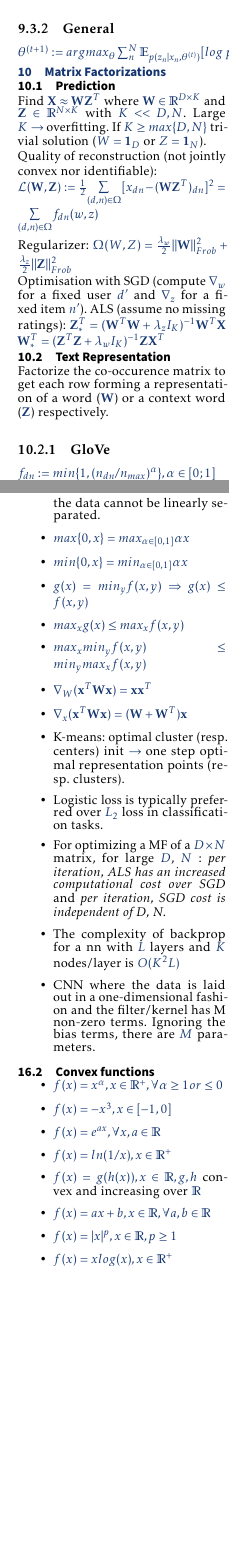
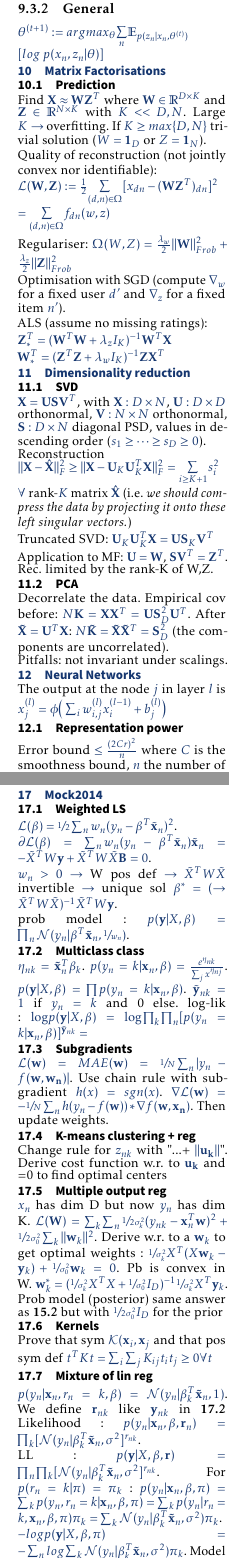
Before and after one commit to dtsbourg/ML_Cheatsheet, a LaTeX document (master.tex, which reads sections/mock.tex, sections/section1.tex): two parts of pages 1 and 2 of 3, joined at a grey line, cut so that both start at the same text, the shorter picture padded with empty space. Compiled offline with pdfLaTeX.

Commit message:
refactor section1

```diff
--- a/master.tex
+++ b/master.tex
@@ -12,6 +12,7 @@
 \usepackage[top=0mm,bottom=1mm,left=0mm,right=1mm]{geometry}
 \usepackage[framemethod=tikz]{mdframed}
 \usepackage{microtype}
+\usepackage{xfrac}
 
 \let\bar\overline
 
--- /dev/null
+++ b/sections/mock.tex
@@ -0,0 +1,35 @@
+%!TEX root=../master.tex
+\section{Mock2014}
+\subsection{Weighted LS}
+$\mathcal{L}(\mathbf{\beta}) = \sfrac{1}{2} \sum_{n}w_n (y_n - \mathbf{\beta}^T\tilde{\mathbf{x}}_n)^2$.\\
+$\partial \mathcal{L}(\mathbf{\beta}) = \sum_n w_n(y_n - \mathbf{\beta}^T\tilde{\mathbf{x}}_n)\tilde{\mathbf{x}}_n = -\tilde{X}^T W \mathbf{y} + \tilde{X}^T W \tilde{X} \mathbf{B} = 0$.\\
+$w_n > 0 \rightarrow$ W pos def $\rightarrow \tilde{X}^T W \tilde{X}$ invertible $\rightarrow$ unique sol $\mathbf{\beta}^* = (\rightarrow \tilde{X}^T W \tilde{X})^{-1}\tilde{X}^T W \mathbf{y}$.\\
+prob model : $p(\mathbf{y} | X, \mathbf{\beta}) = \prod_n \mathcal{N}(y_n | \mathbf{\beta}^T \mathbf{\tilde{x}}_n, \sfrac{1}{w_n})$.
+
+\subsection{Multiclass class}
+$\eta_{nk} = \mathbf{\tilde{x}}_n^T \mathbf{\beta}_k$.
+$p(y_n = k | \mathbf{x}_n, \mathbf{\beta}) = \frac{e^{\eta_{nk}}}{\sum_{j} x^{\eta_{nj}}}$.
+$p(\mathbf{y} | X, \mathbf{\beta}) = \prod p(y_n = k | \mathbf{x}_n, \mathbf{\beta})$.
+$\tilde{\mathbf{y}}_{nk} = 1$ if $y_n = k$ and 0 else.
+log-lik : $\text{log} p(\mathbf{y} | X, \mathbf{\beta}) = \text{log} \prod_k \prod_n [p(y_n = k | \mathbf{x}_n, \mathbf{\beta})]^{\tilde{\mathbf{y}}_{nk}} = $
+
+\subsection{Subgradients}
+$\mathcal{L}(\mathbf{w}) = MAE(\mathbf{w}) = \sfrac{1}{N} \sum_n |y_n - f(\mathbf{w}, \mathbf{w_n})|$. Use chain rule with subgradient $h(x) = sgn(x)$. $\nabla \mathcal{L}(\mathbf{w}) = - \sfrac{1}{N} \sum_n h(y_n - f(\mathbf{w})) * \nabla f(\mathbf{w}, \mathbf{x_n})$. Then update weights.
+
+\subsection{K-means clustering + reg}
+Change rule for $z_{nk}$ with "...+ $||\mathbf{u_k}||$". Derive cost function w.r. to $\mathbf{u_k}$ and =0 to find optimal centers
+
+\subsection{Multiple output reg}
+$x_n$ has dim D but now $y_n$ has dim K.
+$\mathcal{L}(\mathbf{W}) = \sum_k \sum_n \sfrac{1}{2 \sigma^2_k}(y_{nk} -\mathbf{x}^T_n \mathbf{w})^2 + \sfrac{1}{2 \sigma_0^2}\sum_k ||\mathbf{w}_k||^2$. Derive w.r. to a $\mathbf{w}_k$ to get optimal weights : $\sfrac{1}{ \sigma^2_k} X^T(X \mathbf{w}_k - \mathbf{y}_k) + \sfrac{1}{\sigma_0^2} \mathbf{w}_k = 0$. Pb is convex in W. $\mathbf{w}^*_k = (\sfrac{1}{ \sigma^2_k} X^T X + \sfrac{1}{\sigma_0^2} I_D)^{-1} \sfrac{1}{\sigma^2_k} X^T \mathbf{y}_k$.
+Prob model (posterior) same answer as \textbf{15.2} but with $\sfrac{1}{2 \sigma_0^2} I_D$ for the prior
+
+\subsection{Kernels}
+Prove that sym $\mathcal{K}(\mathbf{x}_i, \mathbf{x}_j$ and that pos sym def $t^T K t = \sum_i \sum_j K_{ij} t_i t_j \geq 0 \forall t$
+
+\subsection{Mixture of lin reg}
+$p(y_n|\mathbf{x}_n, r_n = k, \mathbf{\beta}) = \mathcal{N}(y_n|\mathbf{\beta}_k^T \mathbf{\tilde{x}}_n, 1)$. We define $\mathbf{r}_{nk}$ like $\mathbf{y}_{nk}$ in \textbf{17.2}
+Likelihood : $p(y_n|\mathbf{x}_n, \mathbf{\beta}, \mathbf{r}_n) = \prod_k [\mathcal{N}(y_n|\mathbf{\beta}_k^T \mathbf{\tilde{x}}_n , \sigma^2]^{r_{nk}}$. LL : $p(\mathbf{y}|X, \mathbf{\beta}, \mathbf{r}) = \prod_n \prod_k [\mathcal{N}(y_n|\mathbf{\beta}_k^T \mathbf{\tilde{x}}_n , \sigma^2]^{r_{nk}}$.
+For $p(r_n = k | \mathbf{\pi}) = \pi_k$ : $p(y_n|\mathbf{x}_n, \mathbf{\beta}, \mathbf{\pi}) = \sum_k p(y_n, r_n = k| \mathbf{x}_n, \beta, \mathbf{\pi}) = \sum_k p(y_n | r_n = k, \mathbf{x}_n, \beta, \pi)\pi_k = \sum_k \mathcal{N}(y_n|\beta^T_k \mathbf{\tilde{x}}_n, \sigma^2) \pi_k$.\\
+$- log p(\mathbf{y} | X, \beta, \mathbf{\pi}) = -\sum_n log \sum_k \mathcal{N}(y_n|\beta^T_k \mathbf{\tilde{x}}_n, \sigma^2) \pi_k$.
+Model is not convex as a sum of gaussian. Not identifiable by permutation of labels.
--- a/sections/section1.tex
+++ b/sections/section1.tex
@@ -171,10 +169,13 @@ $\mathbb{E}[\mathcal{L}_{St}] \le 2 \mathcal{L}_{f^*} + 4 c \sqrt{d} N^{-1/d+1}$
 
 \subsection{Support Vector Machines (SVM)}
 Logistic regression with hinge loss :
-$min_w \sum_{n=1}^N [1-y_n x_n^T w]_+ + \frac{\lambda}{2} ||w||^2$ where $y \in [-1;1]$ is the label and $hinge(x)= max\{0,x\}$. Convex but not differentiable so need subgradient.
+$min_w \sum_{n=1}^N [1-y_n x_n^T w]_+ + \frac{\lambda}{2} ||w||^2$ where $y \in [-1;1]$ the label and $hinge(x)= max\{0,x\}$. Convex but not differentiable so need subgradient.
 
-We can also use duality : $\mathcal{L}(w) = max_{\alpha} G(w, \alpha)$. For SVM
+Duality : $\mathcal{L}(w) = max_{\alpha} G(w, \alpha)$. For SVM
 $min_{w} max_{\alpha \in [0,1]^N} \sum \alpha_n (1 - y_nx_n^Tw) + \frac{\lambda}{2} ||w||^2$ differentiable and convex.
 
-Can switch $max$ and $min$ when convex in $w$ and concave in $\alpha$. This can make the formulation simpler:
+Can switch $max$ and $min$ when convex in $w$ and concave in $\alpha$. Simpler form:\newline
+$w(\alpha) = \frac{1}{\lambda} \sum \alpha_n y_n x_n = \frac{1}{\lambda} X^T diag(y) \alpha$ which yields the optimisation problem:\newline
+$max_{\alpha \in [0,1]^N} \alpha^T\mathbf{1} - \frac{1}{2\lambda} \alpha^T Y X X^T Y \alpha$
 
+The solution is sparse ($\alpha_n$ is the slope of the lines that are lower bounds to the hinge loss).
@@ -192,14 +190,14 @@ From duality $w^* := X^T \alpha^*$ where $\alpha^* := (K + \lambda I_N)^{-1}y$ a
 \section{Unsupervised Learning}
 \subsection{K-means clustering}
 
-$min \mathcal{L}(z,\mu) = \sum_n^N \sum_k^K z_{nk} ||x_n - \mu_k||^2_2$ with $z_{nk} \in \{0,1\}$ (unique assignments: $\sum_k z_{nk} = 1$).
+$min\,\,\mathcal{L}(z,\mu) = \sum_n^N \sum_k^K z_{nk} ||x_n - \mu_k||^2_2$ with $z_{nk} \in \{0,1\}$ (unique assignments: $\sum_k z_{nk} = 1$).
 
 Algorithm (Coordinate Descent)
-\begin{enumerate}
-\item $\forall n$ compute $z_n = \begin{cases}
+
+1. $\forall n,$ $z_n = \begin{cases}
 	1 \text{ if } k = argmin_j || x_n - \mu_k||^2 \\
 	0 \text{ otherwise }
    \end{cases}$
-\item $\forall k$ compute $\mu_k = \frac{\sum_n z_{nk} x_n}{\sum_n z_{nk}}$
-\end{enumerate}
+2. $\forall k$ compute $\mu_k = \sfrac{\sum_n z_{nk} x_n}{\sum_n z_{nk}}$
 
+Pb:cost,spher+hard clusters
@@ -212,12 +204,13 @@ Issues
 
 Probabilistic model
-$p(X|\mu,z) = \prod_n^N \mathcal{N}(x_n|\mu_k,I) = \prod_n^N \prod_k^K \mathcal{N}(x_n|\mu_k,I)^{z_{nk}}$
+
+$p(X|\mu,z) = \underset{n}{\prod}  \mathcal{N}(x_n|\mu_k,I) \newline= \underset{n}{\prod} \underset{k}{\prod}  \mathcal{N}(x_n|\mu_k,I)^{z_{nk}}$
 
 \subsection{Gaussian Mixture Models}
-$p(X|\mu,z) = \prod_n^N p(x_n|z_n,\mu_k,\Sigma_k)p(z_n|\pi)
-= \prod_n^N \prod_k^K [\mathcal{N}(x_n|\mu_k,\Sigma_k)]^{z_{nk}} \prod_k^K [\pi_k]^{z_{nk}}$ where $\pi_k = p(z_n=k)$
+$p(X|\mu,z) = \underset{n}{\prod} (x_n|z_n,\mu_k,\Sigma_k)p(z_n|\pi)
+= \underset{n}{\prod}\underset{k}{\prod} [\mathcal{N}(x_n|\mu_k,\Sigma_k)]^{z_{nk}} \underset{k}{\prod} [\pi_k]^{z_{nk}}$ \newline where $pi_k = p(z_n=k)$
 
-Marginal likelihood: $z_n$ are latent variables so they can be factored out from the likelihood $p(x_n|\theta) = \sum \pi_k \mathcal{N}(x_n|\mu_k, \Sigma_k)$. (number of parameters reduced from $O(N)$ to $O(D^2K)$.
+Marginal likelihood: $z_n$ latent variables => factored out of likelihood \newline $p(x_n|\theta) = \sum \pi_k \mathcal{N}(x_n|\mu_k, \Sigma_k)$.\newline nb params $O(N)$ to $O(D^2K)$.
 
 \subsection{EM}
 \subsubsection{GMM}
@@ -229 +218,4 @@ Intialize $\mu^{(1)}, \Sigma^{(1)}, \pi^{(1)}$.
 
+1. E-step: Compute the assignments. $q_{kn}^{(t)} := \frac{\pi_k^{(t)} \mathcal{N}(x_n|\mu_k^{(t)}, \Sigma_k^{(t)})}{ \sum_k^K\pi_k^{(t)} \mathcal{N}(x_n|\mu_k^{(t)}, \Sigma_k^{(t)}) }$
+2. Compute Marginal Likelihood
+3. M-step: Update
@@ -231,27 +222,28 @@ $\mu^{(t+1)} = \frac{\sum_n q_{kn}^{(t)} x_n}{\sum_n q_{kn}^{(t)}}$
 
-$\Sigma^{(t+1)} = \frac{\sum_n q_{kn}^{(t)}(x_n - \mu^{(t+1)})(x_n - \mu^{(t+1)})^T}{\sum_n q_{kn}^{(t)}}$
+$\mu^{(t+1)} = \frac{\underset{n}{\sum} q_{kn}^{(t)} x_n}{\underset{n}{\sum} q_{kn}^{(t)}}$ $\pi^{(t+1)} = \frac{1}{N} \underset{n}{\sum} q_{kn}^{(t)}$
 
-$\pi^{(t+1)} = \frac{1}{N} \sum_n q_{kn}^{(t)}$
-\end{enumerate}
+$\Sigma^{(t+1)} = \frac{\underset{n}{\sum} q_{kn}^{(t)}(x_n - \mu^{(t+1)})(x_n - \mu^{(t+1)})^T}{\underset{n}{\sum} q_{kn}^{(t)}}$
+\newline
 
 \subsubsection{General}
-$\theta^{(t+1)} := argmax_{\theta} \sum_n^N \mathbb{E}_{p(z_n|x_n,\theta^{(t)})}[log\,\, p(x_n,z_n|\theta)]$
+$\theta^{(t+1)} := argmax_{\theta} \underset{n}{\sum} \mathbb{E}_{p(z_n|x_n,\theta^{(t)})}\newline[log\,\, p(x_n,z_n|\theta)]$
 
 %========================================================================================================
 % Matrix Factorizations
 %========================================================================================================
-\section{Matrix Factorizations}
+\section{Matrix Factorisations}
 \subsection{Prediction}
 Find $\mathbf{X} \approx \mathbf{W}\mathbf{Z}^T$ where $\mathbf{W} \in \mathbb{R}^{D\times K}$ and $\mathbf{Z} \in \mathbb{R}^{N\times K}$ with $K << D,N$. Large $K\rightarrow$ overfitting. If $K \ge max\{D,N\}$ trivial solution ($W=\mathbf{1}_D$ or $Z=\mathbf{1}_N$).
 
-Quality of reconstruction (not jointly convex nor identifiable):\newline $\mathcal{L}(\mathbf{W}, \mathbf{Z}) := \frac{1}{2} \underset{(d,n)\in \Omega}{\sum} [x_{dn} - (\mathbf{W}\mathbf{Z}^T)_{dn}]^2 = \underset{(d,n)\in \Omega}{\sum} f_{dn}(w,z)$
+Quality of reconstruction (not jointly convex nor identifiable):\newline $\mathcal{L}(\mathbf{W}, \mathbf{Z}) := \frac{1}{2} \underset{(d,n)\in \Omega}{\sum} [x_{dn} - (\mathbf{W}\mathbf{Z}^T)_{dn}]^2 \newline= \underset{(d,n)\in \Omega}{\sum} f_{dn}(w,z)$
 
-Regularizer: $\Omega(W,Z) = \frac{\lambda_w}{2} ||\mathbf{W}||^2_{Frob} + \frac{\lambda_z}{2} ||\mathbf{Z}||^2_{Frob}$
+Regulariser: $\Omega(W,Z) = \frac{\lambda_w}{2} ||\mathbf{W}||^2_{Frob} + \frac{\lambda_z}{2} ||\mathbf{Z}||^2_{Frob}$
 
-Optimisation with SGD (compute $\nabla_w$ for a fixed user $d'$ and $\nabla_z$ for a fixed item $n'$). ALS (assume no missing ratings):
+Optimisation with SGD (compute $\nabla_w$ for a fixed user $d'$ and $\nabla_z$ for a fixed item $n'$).
+
+ALS (assume no missing ratings):
+
 $\mathbf{Z}^T_* = (\mathbf{W}^T\mathbf{W} + \lambda_z I_K)^{-1} \mathbf{W}^T \mathbf{X}$
+
 $\mathbf{W}^T_* = (\mathbf{Z}^T\mathbf{Z} + \lambda_w I_K)^{-1} \mathbf{Z} \mathbf{X}^T$
 
-\subsection{Text Representation}
-Factorize the co-occurence matrix to get each row forming a representation of a word ($\mathbf{W}$) or a context word ($\mathbf{Z}$) respectively.
-\subsubsection{GloVe}
@@ -266,3 +261,4 @@ Supervised sentence-level BoW.
 %========================================================================================================
 \section{Dimensionality reduction}
 \subsection{SVD}
+$\mathbf{X} = \mathbf{U} \mathbf{S} \mathbf{V}^T$, with $\mathbf{X}: D\times N$, $\mathbf{U}: D\times D$ orthonormal, $\mathbf{V}: N\times N$ orthonormal, $\mathbf{S}: D\times N$ diagonal PSD, values in descending order ($s_1 \ge \dots \ge s_D \ge 0$).
@@ -270,12 +265,13 @@ $\mathbf{X} = \mathbf{U} \mathbf{S} \mathbf{V}^T$, with $\mathbf{X}: D\times N$,
 
-Reconstruction\newline $||\mathbf{X}-\mathbf{\hat{X}}||_F^2 \ge ||\mathbf{X}-\mathbf{U}_K\mathbf{U}_K^T\mathbf{X}||_F^2 = \underset{i\ge K+1}{\sum} s_i^2$ $\forall$ rank-$K$ matrix $\mathbf{\hat{X}}$ (i.e. \textit{we should compress the data by projecting it onto these left singular vectors.})
+Reconstruction\newline $||\mathbf{X}-\mathbf{\hat{X}}||_F^2 \ge ||\mathbf{X}-\mathbf{U}_K\mathbf{U}_K^T\mathbf{X}||_F^2 = \underset{i\ge K+1}{\sum} s_i^2$
+\newline$\forall$ rank-$K$ matrix $\mathbf{\hat{X}}$ (i.e. \textit{we should compress the data by projecting it onto these left singular vectors.})
 
 Truncated SVD: $\mathbf{U}_K \mathbf{U}_K^T \mathbf{X} = \mathbf{U} \mathbf{S}_K \mathbf{V}^T$
 
-Application to MF: $\mathbf{U} = \mathbf{W}$ and $\mathbf{S}\mathbf{V}^T = \mathbf{Z}^T$. Reconstruction limited by the rank-K of W,Z.
+Application to MF: $\mathbf{U} = \mathbf{W}$, $\mathbf{S}\mathbf{V}^T = \mathbf{Z}^T$. Rec. limited by the rank-K of W,Z.
 
 \subsection{PCA}
-Decorrelate the data. Empirical mean before: $N\mathbf{K} = \mathbf{X}\mathbf{X}^T = \mathbf{U}\mathbf{S}_D^2\mathbf{U}^T$.
+Decorrelate the data. Empirical cov before: $N\mathbf{K} = \mathbf{X}\mathbf{X}^T = \mathbf{U}\mathbf{S}_D^2\mathbf{U}^T$.
 After $\mathbf{\tilde{X}} = \mathbf{U}^T\mathbf{X}$: $N\mathbf{\tilde{K}} = \mathbf{\tilde{X}}\mathbf{\tilde{X}}^T = \mathbf{S}_D^2$ (the components are uncorrelated).
 
 Pitfalls: not invariant under scalings.
```
Also changed, not shown: master.pdf, master.tex (1 more changed lines), sections/section1.tex (107 more changed lines).
